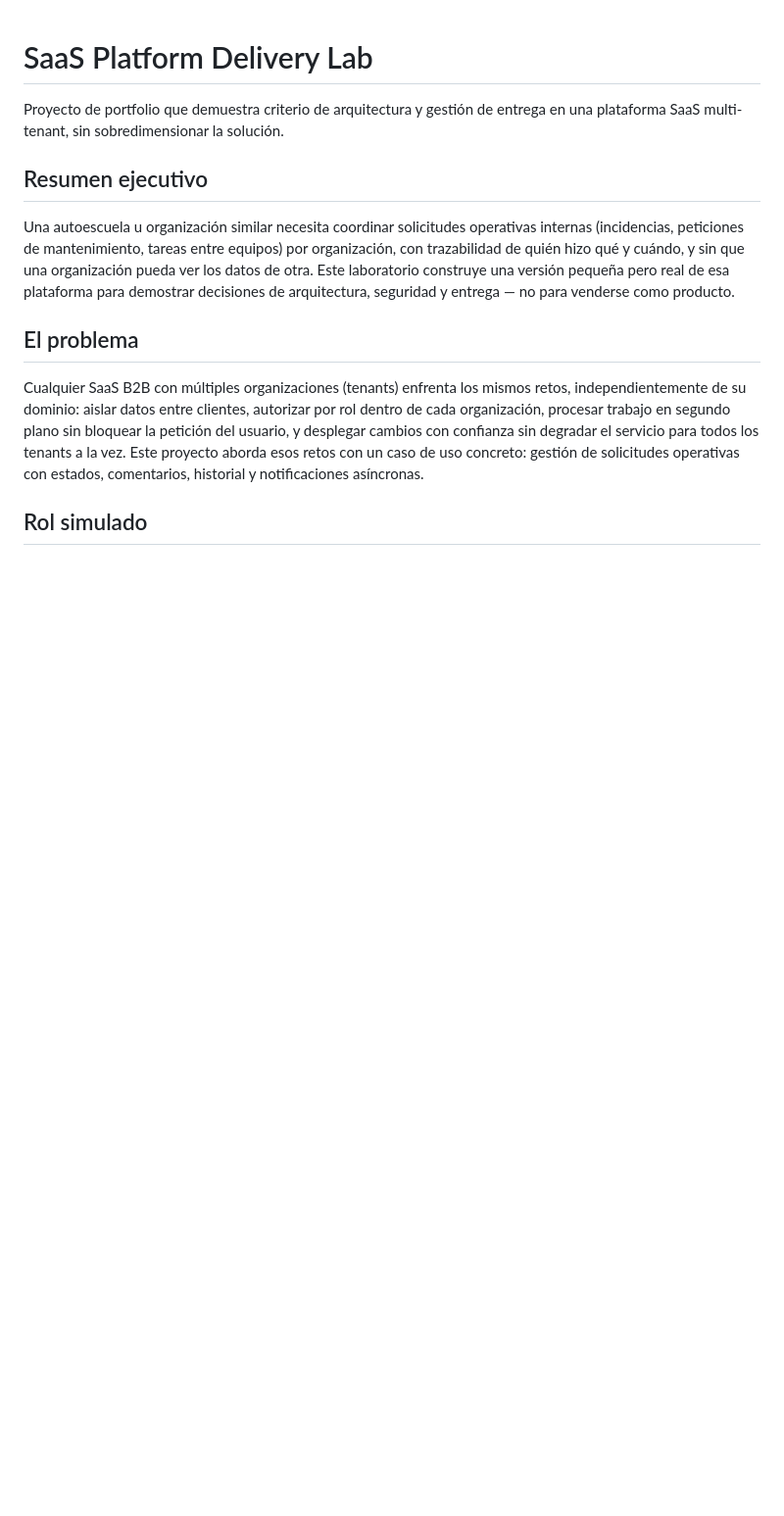
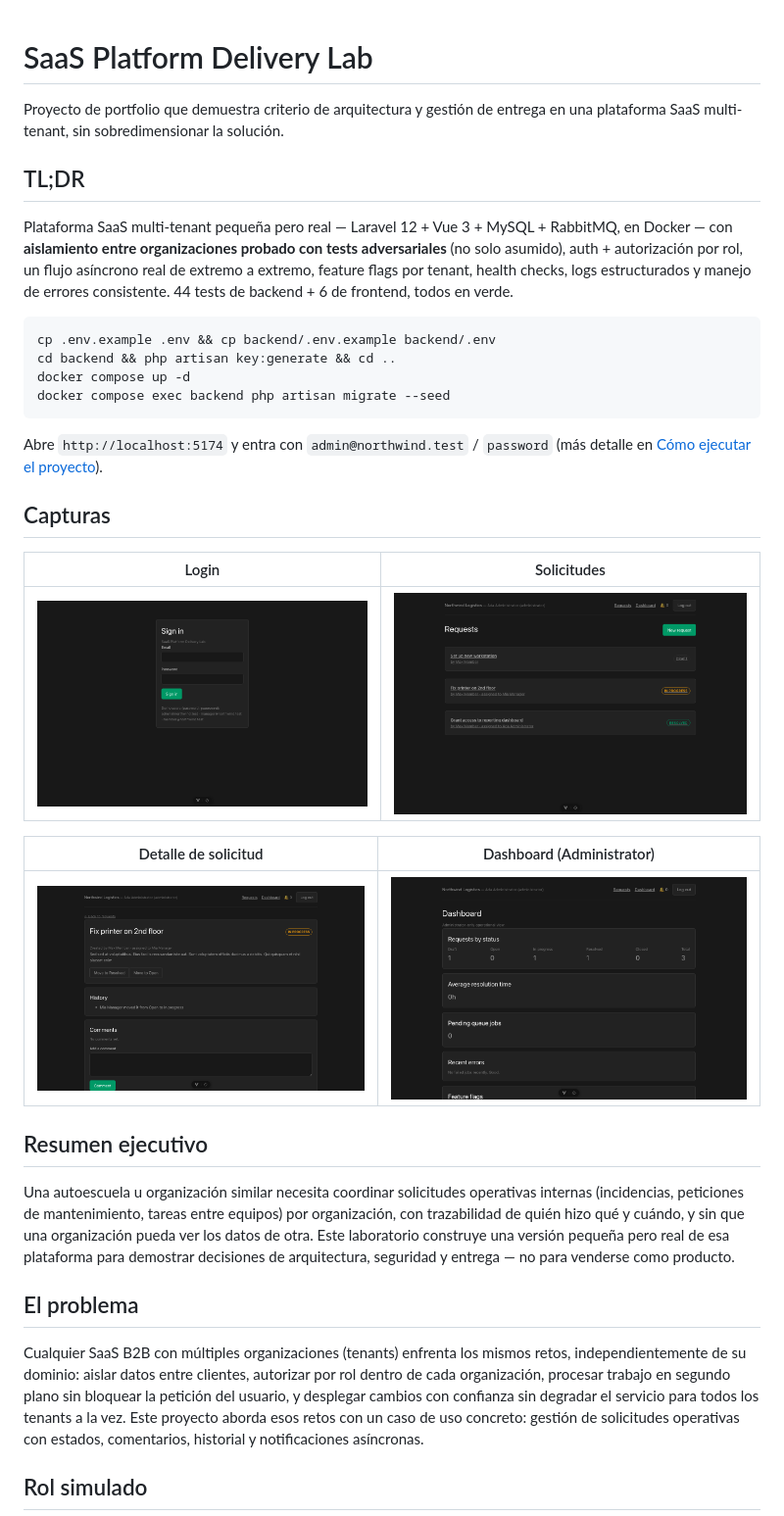
Before and after one commit to alopez1981/Sass-Platform-Delivery-Lab, a Markdown page: README.md, the part around the change. Shown at 98% size. GitHub-like rendering; pictures changed too: docs/screenshots/dashboard.png (added), docs/screenshots/login.png (added), docs/screenshots/request-detail.png (added); blank space fills up the shorter version.

Commit message:
docs: añadir TL;DR y capturas de pantalla al README
Sección TL;DR arriba del todo (qué es, qué demuestra, cómo levantarlo en
4 comandos) y capturas reales del login, listado de solicitudes, detalle
de una solicitud y el dashboard operativo — pensado para que se entienda
el proyecto en la portada del repo, sin necesidad de levantarlo primero.

Co-Authored-By: Claude Sonnet 5 <noreply@anthropic.com>

````diff
--- a/README.md
+++ b/README.md
@@ -1,6 +1,29 @@
 # SaaS Platform Delivery Lab
 
 Proyecto de portfolio que demuestra criterio de arquitectura y gestión de entrega en una plataforma SaaS multi-tenant, sin sobredimensionar la solución.
+
+## TL;DR
+
+Plataforma SaaS multi-tenant pequeña pero real — Laravel 12 + Vue 3 + MySQL + RabbitMQ, en Docker — con **aislamiento entre organizaciones probado con tests adversariales** (no solo asumido), auth + autorización por rol, un flujo asíncrono real de extremo a extremo, feature flags por tenant, health checks, logs estructurados y manejo de errores consistente. 44 tests de backend + 6 de frontend, todos en verde.
+
+```bash
+cp .env.example .env && cp backend/.env.example backend/.env
+cd backend && php artisan key:generate && cd ..
+docker compose up -d
+docker compose exec backend php artisan migrate --seed
+```
+
+Abre `http://localhost:5174` y entra con `admin@northwind.test` / `password` (más detalle en [Cómo ejecutar el proyecto](#cómo-ejecutar-el-proyecto)).
+
+## Capturas
+
+| Login | Solicitudes |
+|---|---|
+| ![Login](docs/screenshots/login.png) | ![Listado de solicitudes](docs/screenshots/requests-list.png) |
+
+| Detalle de solicitud | Dashboard (Administrator) |
+|---|---|
+| ![Detalle de solicitud](docs/screenshots/request-detail.png) | ![Dashboard operativo](docs/screenshots/dashboard.png) |
 
 ## Resumen ejecutivo
 
````
